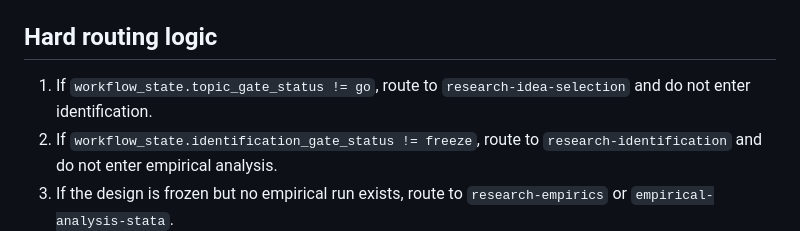
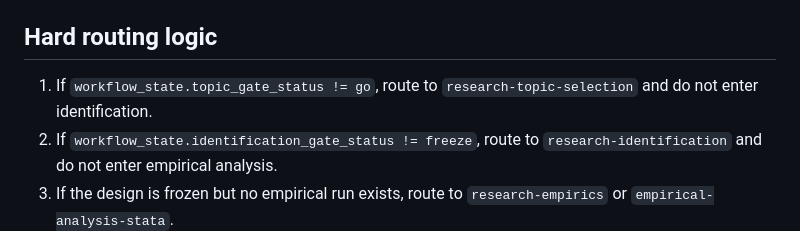
Before and after one commit to Yangecon/Econ-Empirical-Research-Workflow, a Markdown page: skills/research-workflow/SKILL.md, the part around one of its changes. Rendered like a GitHub page.

Commit message:
Sync local empirical workflow and XLSX table defaults

```diff
--- a/skills/research-workflow/SKILL.md
+++ b/skills/research-workflow/SKILL.md
@@ -58,7 +58,7 @@ Check:
 
 ## Hard routing logic
 
-1. If `workflow_state.topic_gate_status != go`, route to `research-idea-selection` and do not enter identification.
+1. If `workflow_state.topic_gate_status != go`, route to `research-topic-selection` and do not enter identification.
 2. If `workflow_state.identification_gate_status != freeze`, route to `research-identification` and do not enter empirical analysis.
 3. If the design is frozen but no empirical run exists, route to `research-empirics` or `empirical-analysis-stata`.
 4. If outputs are missing or stale, route to `research-empirics` or `empirical-analysis-stata`.
```
Also changed, not shown: other parts of skills/research-workflow/SKILL.md (+1 -1 lines).
